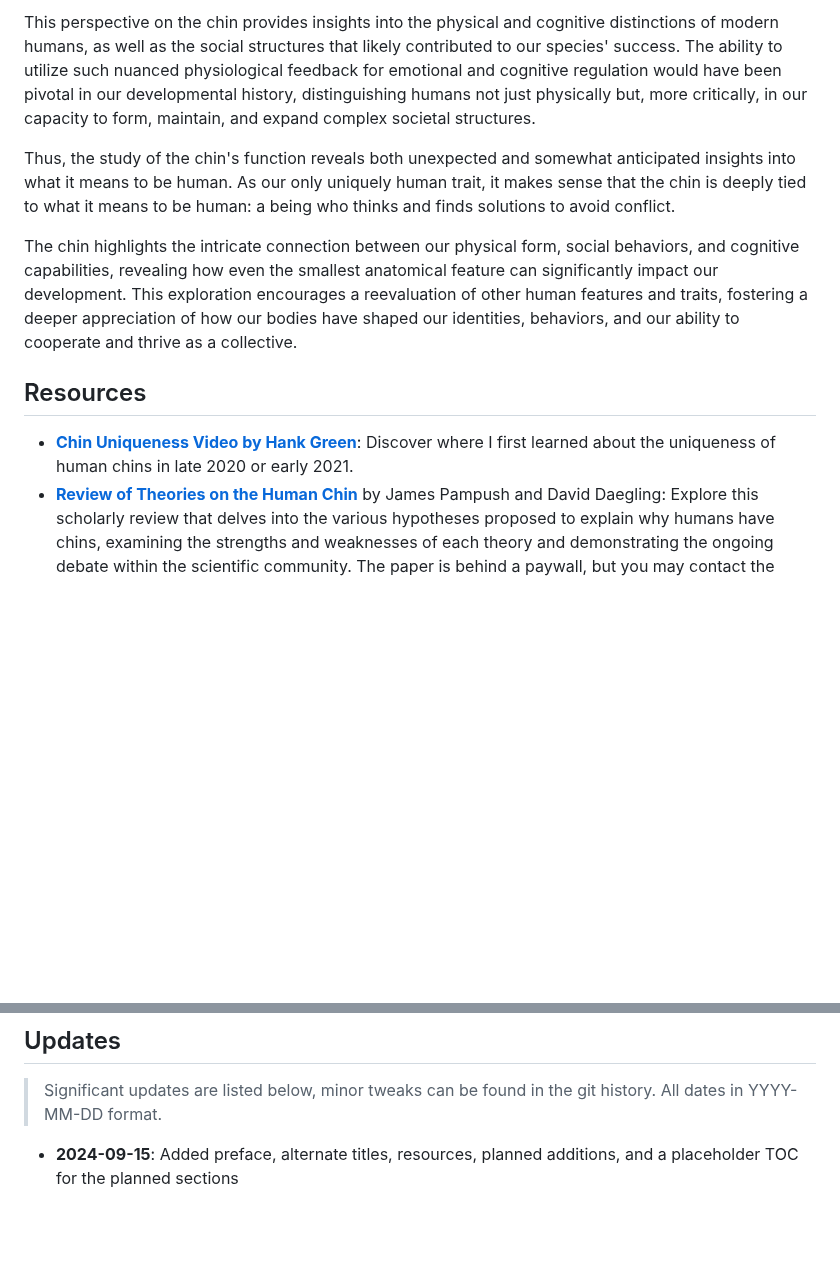
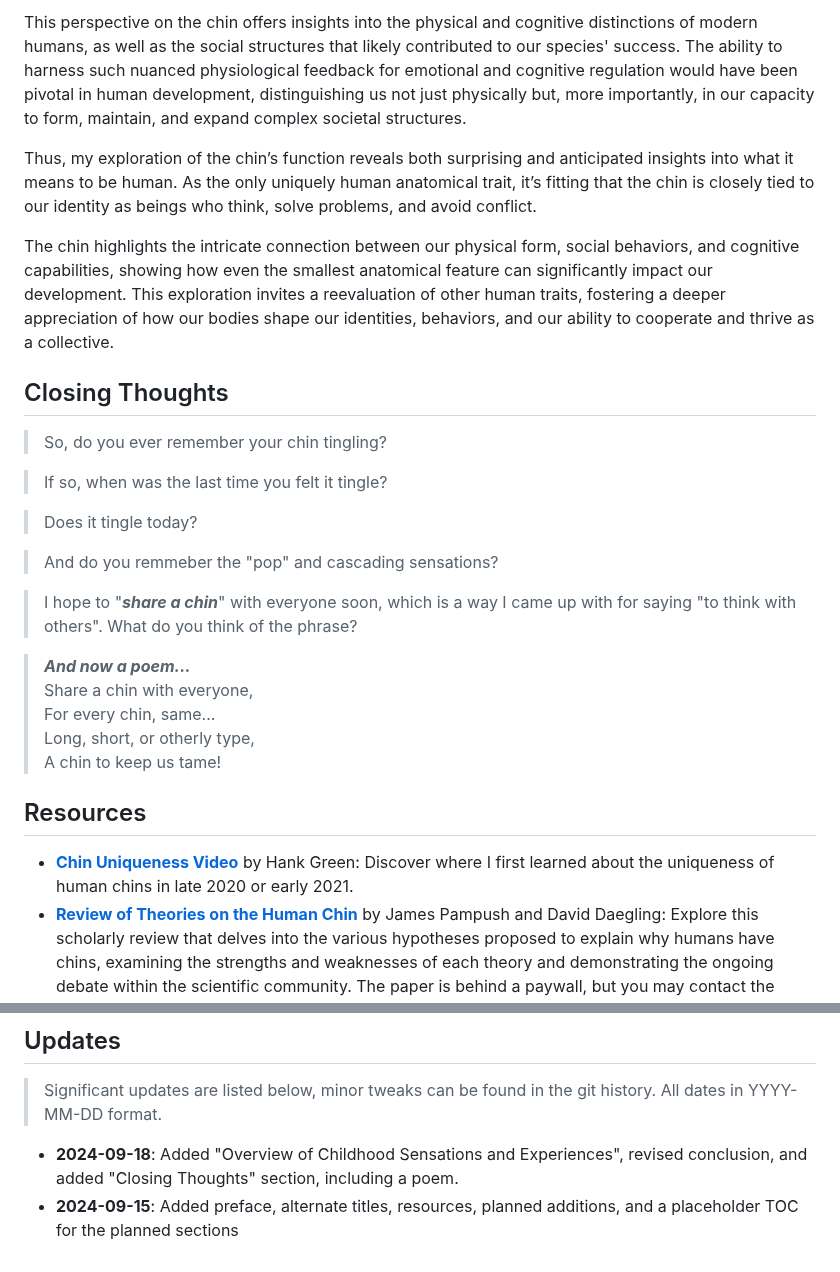
Before and after one commit to beakbahama/log, a Markdown page: docs/chins.md, 2 parts joined by grey strips. Drawn GitHub-style; blank space fills up the shorter version.

Commit message:
Update chins.md, nice updates A+

```diff
--- a/docs/chins.md
+++ b/docs/chins.md
@@ -67,14 +94,33 @@ The sensations linked with the chin, as derived from personal experiences—rang
 
-This perspective on the chin provides insights into the physical and cognitive distinctions of modern humans, as well as the social structures that likely contributed to our species' success. The ability to utilize such nuanced physiological feedback for emotional and cognitive regulation would have been pivotal in our developmental history, distinguishing humans not just physically but, more critically, in our capacity to form, maintain, and expand complex societal structures.
+This perspective on the chin offers insights into the physical and cognitive distinctions of modern humans, as well as the social structures that likely contributed to our species' success. The ability to harness such nuanced physiological feedback for emotional and cognitive regulation would have been pivotal in human development, distinguishing us not just physically but, more importantly, in our capacity to form, maintain, and expand complex societal structures.
 
-Thus, the study of the chin's function reveals both unexpected and somewhat anticipated insights into what it means to be human. As our only uniquely human trait, it makes sense that the chin is deeply tied to what it means to be human: a being who thinks and finds solutions to avoid conflict.
+Thus, my exploration of the chin’s function reveals both surprising and anticipated insights into what it means to be human. As the only uniquely human anatomical trait, it’s fitting that the chin is closely tied to our identity as beings who think, solve problems, and avoid conflict.
 
-The chin highlights the intricate connection between our physical form, social behaviors, and cognitive capabilities, revealing how even the smallest anatomical feature can significantly impact our development. This exploration encourages a reevaluation of other human features and traits, fostering a deeper appreciation of how our bodies have shaped our identities, behaviors, and our ability to cooperate and thrive as a collective.
+The chin highlights the intricate connection between our physical form, social behaviors, and cognitive capabilities, showing how even the smallest anatomical feature can significantly impact our development. This exploration invites a reevaluation of other human traits, fostering a deeper appreciation of how our bodies shape our identities, behaviors, and our ability to cooperate and thrive as a collective.
+
+
+
+## Closing Thoughts
+> So, do you ever remember your chin tingling?
+
+> If so, when was the last time you felt it tingle?
+
+> Does it tingle today?
+
+> And do you remmeber the "pop" and cascading sensations?
+
+> I hope to "***share a chin***" with everyone soon, which is a way I came up with for saying "to think with others". What do you think of the phrase?
+
+> ***And now a poem...***
+> Share a chin with everyone,
+> For every chin, same...
+> Long, short, or otherly type,
+> A chin to keep us tame!
 
 
 
 ## Resources
-- [**Chin Uniqueness Video by Hank Green**](https://www.youtube.com/watch?v=7D5CQ98kll4): Discover where I first learned about the uniqueness of human chins in late 2020 or early 2021.
+- [**Chin Uniqueness Video**](https://www.youtube.com/watch?v=7D5CQ98kll4) by Hank Green: Discover where I first learned about the uniqueness of human chins in late 2020 or early 2021.
 - [**Review of Theories on the Human Chin**](https://onlinelibrary.wiley.com/doi/10.1002/evan.21471) by James Pampush and David Daegling: Explore this scholarly review that delves into the various hypotheses proposed to explain why humans have chins, examining the strengths and weaknesses of each theory and demonstrating the ongoing debate within the scientific community. The paper is behind a paywall, but you may contact the authors for personal access or explore other means to obtain it.
 - [**NPR Interview with James Pampush**](https://www.npr.org/2016/01/29/464893281/why-do-humans-have-chins-a-scientist-explains-the-enduring-puzzle): A brief but informative interview that offers insights into the enduring questions about human chins, featuring James Pampush, one of the authors of the paper "Review of Theories on the Human Chin". Listen time: approximately 3 minutes.
 
@@ -97,4 +143,5 @@ This document is intended to be a living resource, evolving with ongoing researc
 
 ## Updates
 > Significant updates are listed below, minor tweaks can be found in the git history. All dates in YYYY-MM-DD format.
+- **2024-09-18**: Added "Overview of Childhood Sensations and Experiences", revised conclusion, and added "Closing Thoughts" section, including a poem.
 - **2024-09-15**: Added preface, alternate titles, resources, planned additions, and a placeholder TOC for the planned sections
```
Also changed, not shown: other parts of docs/chins.md (+38 -11 lines).
